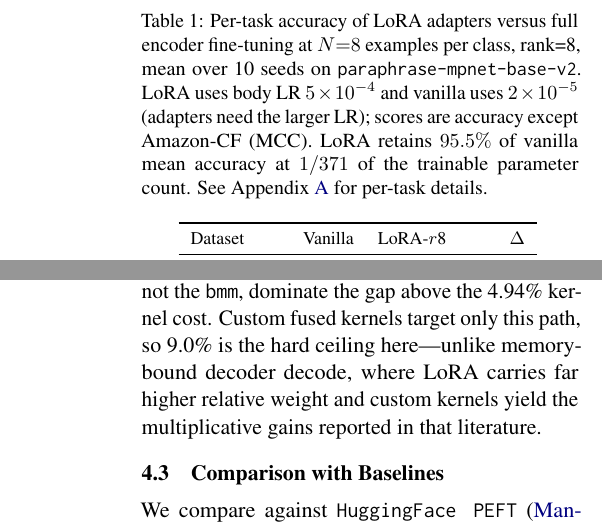
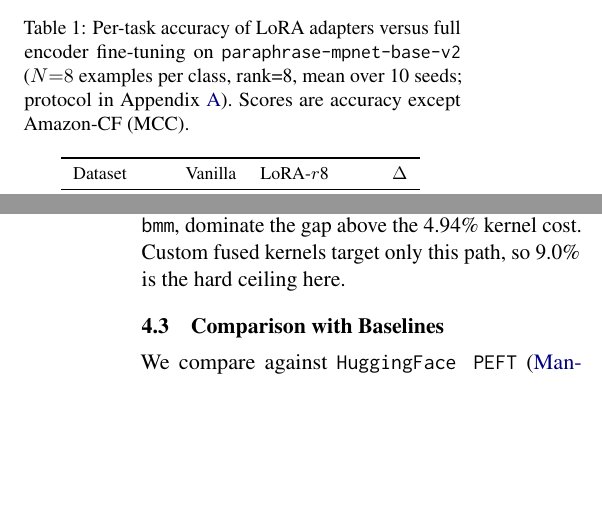
Before and after one commit to ashutoshrdwivedi/lora_scaling, a LaTeX paper (paper/main.tex): two parts of the columns of pages 3 and 6 of 10 before the commit and two parts of the columns of pages 2 and 6 of 10 after it, joined at a grey line, cut so that both start at the same text, the shorter picture padded with empty space. Compiled offline with pdfLaTeX.

Commit message:
trimmed prose, captions etc for page len

```diff
--- a/paper/main.tex
+++ b/paper/main.tex
@@ -248,14 +248,10 @@ these adapters in a single forward pass.
   \centering
   \small
   \caption{Per-task accuracy of LoRA adapters versus full encoder
-    fine-tuning at $N{=}8$ examples per class, rank=8, mean over 10 seeds on
-    \texttt{paraphrase-mpnet-base-v2}. LoRA uses body LR $\SetfitLoraLR$ and
-    vanilla uses $\SetfitVanillaLR$ (adapters need the larger LR); scores are
-    accuracy except Amazon-CF (MCC). LoRA retains
-    $\SetfitRetainsPct\%$ of vanilla
-    mean accuracy at $1/\MpnetParamReductionRankEight$ of the
-    trainable parameter
-  count. See Appendix~\ref{app:accuracy} for per-task details.}
+    fine-tuning on \texttt{paraphrase-mpnet-base-v2} ($N{=}8$ examples
+    per class, rank=8, mean over 10 seeds; protocol in
+    Appendix~\ref{app:accuracy}). Scores are accuracy except
+  Amazon-CF (MCC).}
   \label{tab:accuracy}
   \input{table_accuracy.tex}
 \end{table}
@@ -620,9 +615,7 @@ merge) saves \textbf{\AblationLoraCostMs~ms of \AblationLoraOnMs~ms}
 not the \texttt{bmm}, dominate the gap above the
 \ProfLoraBmmIsolatedPct\% kernel cost. Custom fused
 kernels target only this path, so \AblationLoraCostPct\% is the hard
-ceiling here---unlike
-memory-bound decoder decode, where LoRA carries far higher relative weight and
-custom kernels yield the multiplicative gains reported in that literature.
+ceiling here.
 
 \begin{figure}[t]
   \centering
```
Also changed, not shown: paper/main.tex (12 more changed lines).
